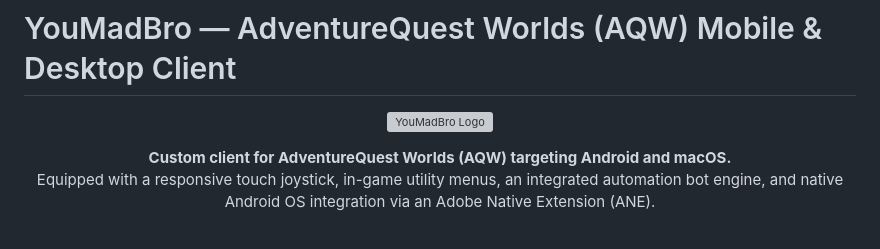
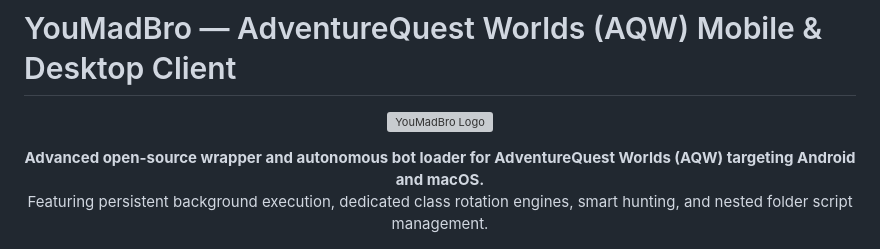
Before and after one commit to Froztt13/you-mad-bro, a Markdown page: README.md, the part around one of its changes. Rendered like a GitHub page; grey boxes are pictures that could not be loaded.

```diff
--- a/README.md
+++ b/README.md
@@ -5,8 +5,8 @@
 </p>
 
 <p align="center">
-  <b>Custom client for AdventureQuest Worlds (AQW) targeting Android and macOS.</b><br>
-  Equipped with a responsive touch joystick, in-game utility menus, an integrated automation bot engine, and native Android OS integration via an Adobe Native Extension (ANE).
+  <b>Advanced open-source wrapper and autonomous bot loader for AdventureQuest Worlds (AQW) targeting Android and macOS.</b><br>
+  Featuring persistent background execution, dedicated class rotation engines, smart hunting, and nested folder script management.
 </p>
 
 <p align="center">
```
Also changed, not shown: other parts of README.md (+52 -92 lines).
